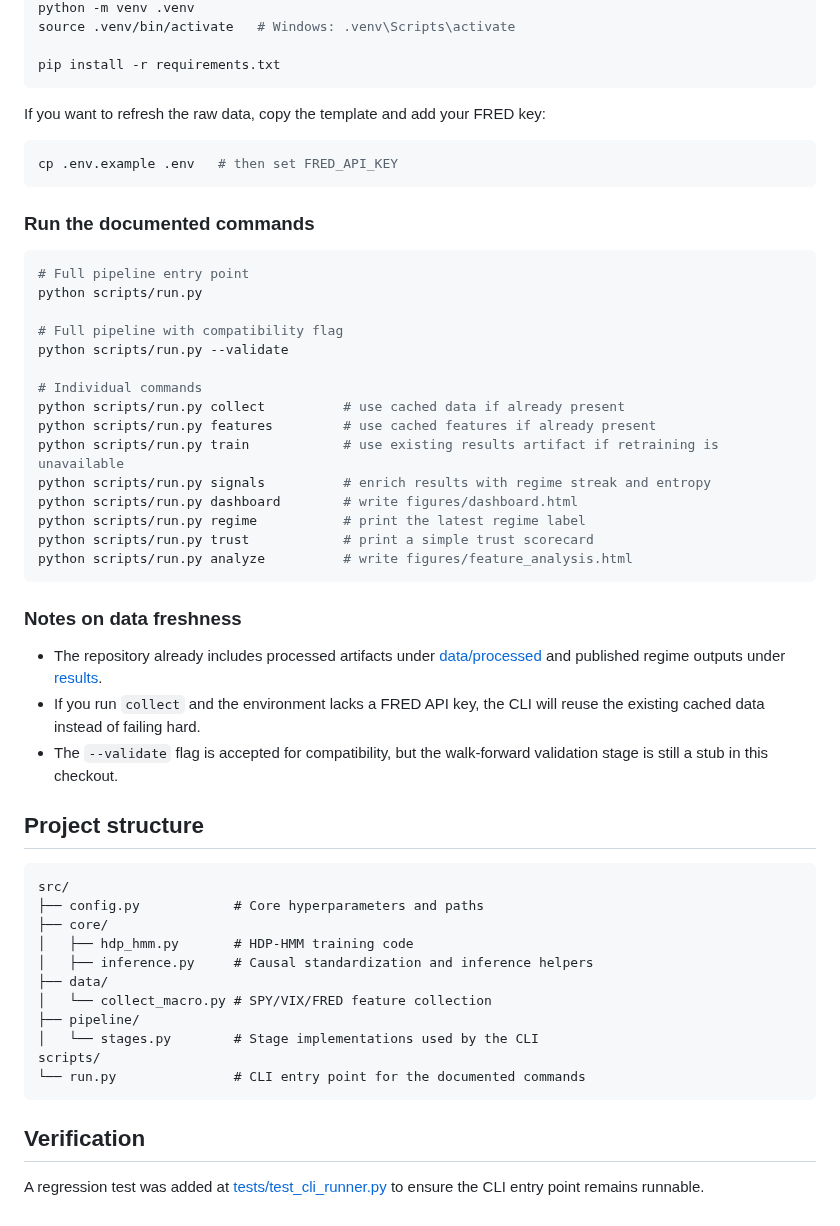
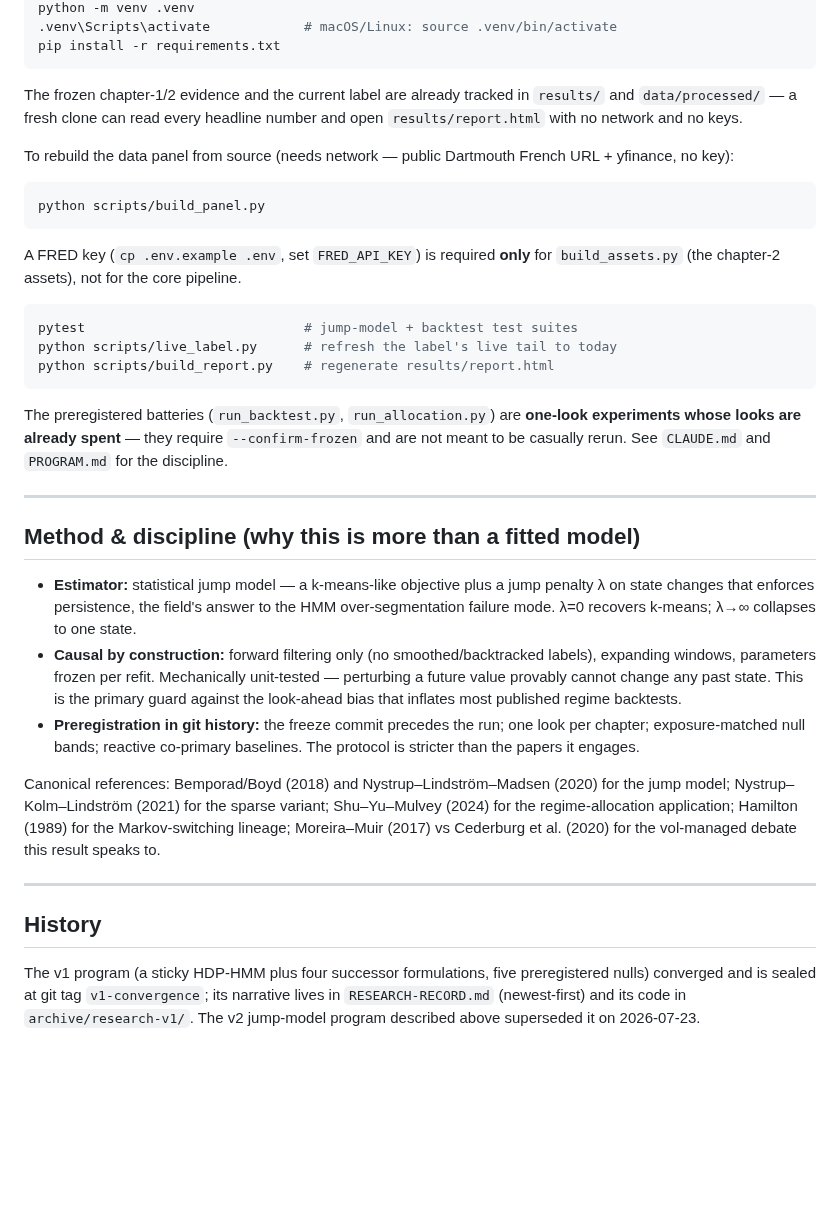
Before and after one commit to AdamMooo/regime-detection, a Markdown page: README.md, the part around one of its changes. Rendered like a GitHub page; blank space fills up the shorter version.

Commit message:
docs: rewrite README for v2 jump-model program (was 100% stale v1 HDP-HMM)

````diff
--- a/README.md
+++ b/README.md
@@ -34,57 +59,38 @@ cd Regime-Detection
 python -m venv .venv
-source .venv/bin/activate   # Windows: .venv\Scripts\activate
-
+.venv\Scripts\activate            # macOS/Linux: source .venv/bin/activate
 pip install -r requirements.txt
 ```
 
-If you want to refresh the raw data, copy the template and add your FRED key:
+The frozen chapter-1/2 evidence and the current label are already tracked in `results/` and `data/processed/` — a fresh clone can read every headline number and open `results/report.html` with no network and no keys.
+
+To rebuild the data panel from source (needs network — public Dartmouth French URL + yfinance, no key):
 
 ```bash
-cp .env.example .env   # then set FRED_API_KEY
+python scripts/build_panel.py
 ```
 
-### Run the documented commands
+A FRED key (`cp .env.example .env`, set `FRED_API_KEY`) is required **only** for `build_assets.py` (the chapter-2 assets), not for the core pipeline.
 
 ```bash
-# Full pipeline entry point
-python scripts/run.py
-
-# Full pipeline with compatibility flag
-python scripts/run.py --validate
-
-# Individual commands
-python scripts/run.py collect          # use cached data if already present
-python scripts/run.py features         # use cached features if already present
-python scripts/run.py train            # use existing results artifact if retraining is unavailable
-python scripts/run.py signals          # enrich results with regime streak and entropy
-python scripts/run.py dashboard        # write figures/dashboard.html
-python scripts/run.py regime           # print the latest regime label
-python scripts/run.py trust            # print a simple trust scorecard
-python scripts/run.py analyze          # write figures/feature_analysis.html
+pytest                            # jump-model + backtest test suites
+python scripts/live_label.py      # refresh the label's live tail to today
+python scripts/build_report.py    # regenerate results/report.html
 ```
 
-### Notes on data freshness
+The preregistered batteries (`run_backtest.py`, `run_allocation.py`) are **one-look experiments whose looks are already spent** — they require `--confirm-frozen` and are not meant to be casually rerun. See `CLAUDE.md` and `PROGRAM.md` for the discipline.
 
-- The repository already includes processed artifacts under [data/processed](data/processed) and published regime outputs under [results](results).
-- If you run `collect` and the environment lacks a FRED API key, the CLI will reuse the existing cached data instead of failing hard.
-- The `--validate` flag is accepted for compatibility, but the walk-forward validation stage is still a stub in this checkout.
+---
 
-## Project structure
+## Method & discipline (why this is more than a fitted model)
 
-```text
-src/
-├── config.py            # Core hyperparameters and paths
-├── core/
-│   ├── hdp_hmm.py       # HDP-HMM training code
-│   ├── inference.py     # Causal standardization and inference helpers
-├── data/
-│   └── collect_macro.py # SPY/VIX/FRED feature collection
-├── pipeline/
-│   └── stages.py        # Stage implementations used by the CLI
-scripts/
-└── run.py               # CLI entry point for the documented commands
-```
+- **Estimator:** statistical jump model — a k-means-like objective plus a jump penalty λ on state changes that enforces persistence, the field's answer to the HMM over-segmentation failure mode. λ=0 recovers k-means; λ→∞ collapses to one state.
+- **Causal by construction:** forward filtering only (no smoothed/backtracked labels), expanding windows, parameters frozen per refit. Mechanically unit-tested — perturbing a future value provably cannot change any past state. This is the primary guard against the look-ahead bias that inflates most published regime backtests.
+- **Preregistration in git history:** the freeze commit precedes the run; one look per chapter; exposure-matched null bands; reactive co-primary baselines. The protocol is stricter than the papers it engages.
 
-## Verification
+Canonical references: Bemporad/Boyd (2018) and Nystrup–Lindström–Madsen (2020) for the jump model; Nystrup–Kolm–Lindström (2021) for the sparse variant; Shu–Yu–Mulvey (2024) for the regime-allocation application; Hamilton (1989) for the Markov-switching lineage; Moreira–Muir (2017) vs Cederburg et al. (2020) for the vol-managed debate this result speaks to.
 
-A regression test was added at [tests/test_cli_runner.py](tests/test_cli_runner.py) to ensure the CLI entry point remains runnable.
+---
+
+## History
+
+The v1 program (a sticky HDP-HMM plus four successor formulations, five preregistered nulls) converged and is sealed at git tag `v1-convergence`; its narrative lives in `RESEARCH-RECORD.md` (newest-first) and its code in `archive/research-v1/`. The v2 jump-model program described above superseded it on 2026-07-23.
````
Also changed, not shown: other parts of README.md (+43 -18 lines).
